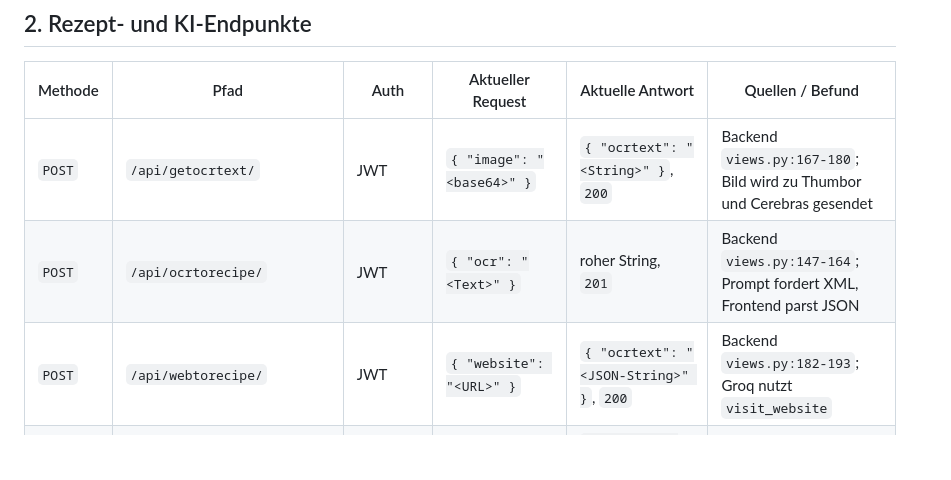
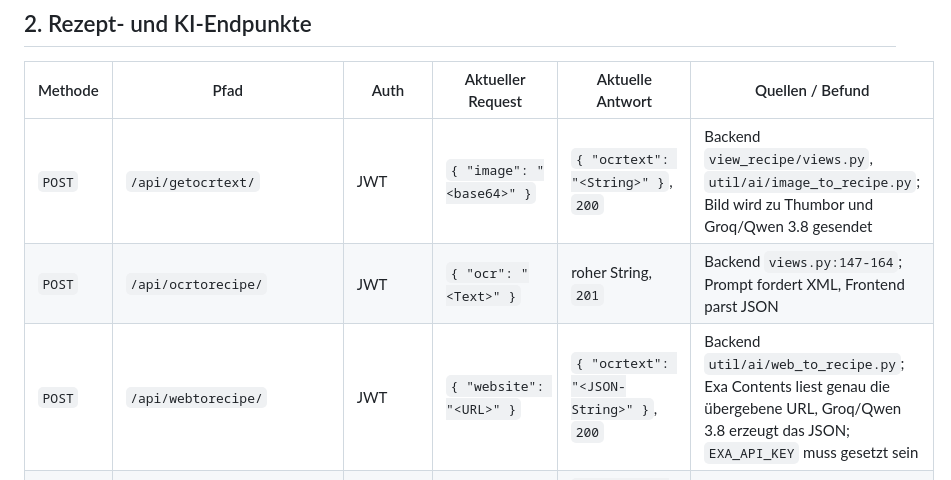
Before and after one commit to Calmantras/Just_Cook_Docs, a Markdown page: SCHNITTSTELLEN-REGISTER.md, the part around the change. Rendered like a GitHub page; blank space fills up the shorter version.

```diff
--- a/SCHNITTSTELLEN-REGISTER.md
+++ b/SCHNITTSTELLEN-REGISTER.md
@@ -53,9 +53,9 @@ teilweise `HttpResponse` weiter, ohne `response.status` zu prüfen.
 
 | Methode | Pfad | Auth | Aktueller Request | Aktuelle Antwort | Quellen / Befund |
 |---|---|---|---|---|---|
-| `POST` | `/api/getocrtext/` | JWT | `{ "image": "<base64>" }` | `{ "ocrtext": "<String>" }`, `200` | Backend `views.py:167-180`; Bild wird zu Thumbor und Cerebras gesendet |
+| `POST` | `/api/getocrtext/` | JWT | `{ "image": "<base64>" }` | `{ "ocrtext": "<String>" }`, `200` | Backend `view_recipe/views.py`, `util/ai/image_to_recipe.py`; Bild wird zu Thumbor und Groq/Qwen 3.8 gesendet |
 | `POST` | `/api/ocrtorecipe/` | JWT | `{ "ocr": "<Text>" }` | roher String, `201` | Backend `views.py:147-164`; Prompt fordert XML, Frontend parst JSON |
-| `POST` | `/api/webtorecipe/` | JWT | `{ "website": "<URL>" }` | `{ "ocrtext": "<JSON-String>" }`, `200` | Backend `views.py:182-193`; Groq nutzt `visit_website` |
+| `POST` | `/api/webtorecipe/` | JWT | `{ "website": "<URL>" }` | `{ "ocrtext": "<JSON-String>" }`, `200` | Backend `util/ai/web_to_recipe.py`; Exa Contents liest genau die übergebene URL, Groq/Qwen 3.8 erzeugt das JSON; `EXA_API_KEY` muss gesetzt sein |
 | `POST` | `/api/getrecipe/` | JWT | `{ "id": 123 }` | `{ id, user, title, body, image, categories }`, `200` | Backend `views.py:16-31`; Frontend erwartet aktuell `recipemd`/`category` |
 | `PUT` | `/api/editrecipe/` | JWT | `{ "id", "title", "body", "image", "categories" }` | Serializerdaten, `200`; ungültig derzeit `404` | Backend `views.py:34-71`; Existenz und Fehlersemantik prüfen |
 | `DELETE` | `/api/deleterecipe/` | JWT | `{ "id": 123 }` | `{ "success": true }`, `200` | Backend `views.py:113-129`; auch bei null gelöschten Datensätzen möglich |
```
Also changed, not shown: IST-ANALYSE.md (+15 -12 lines).
